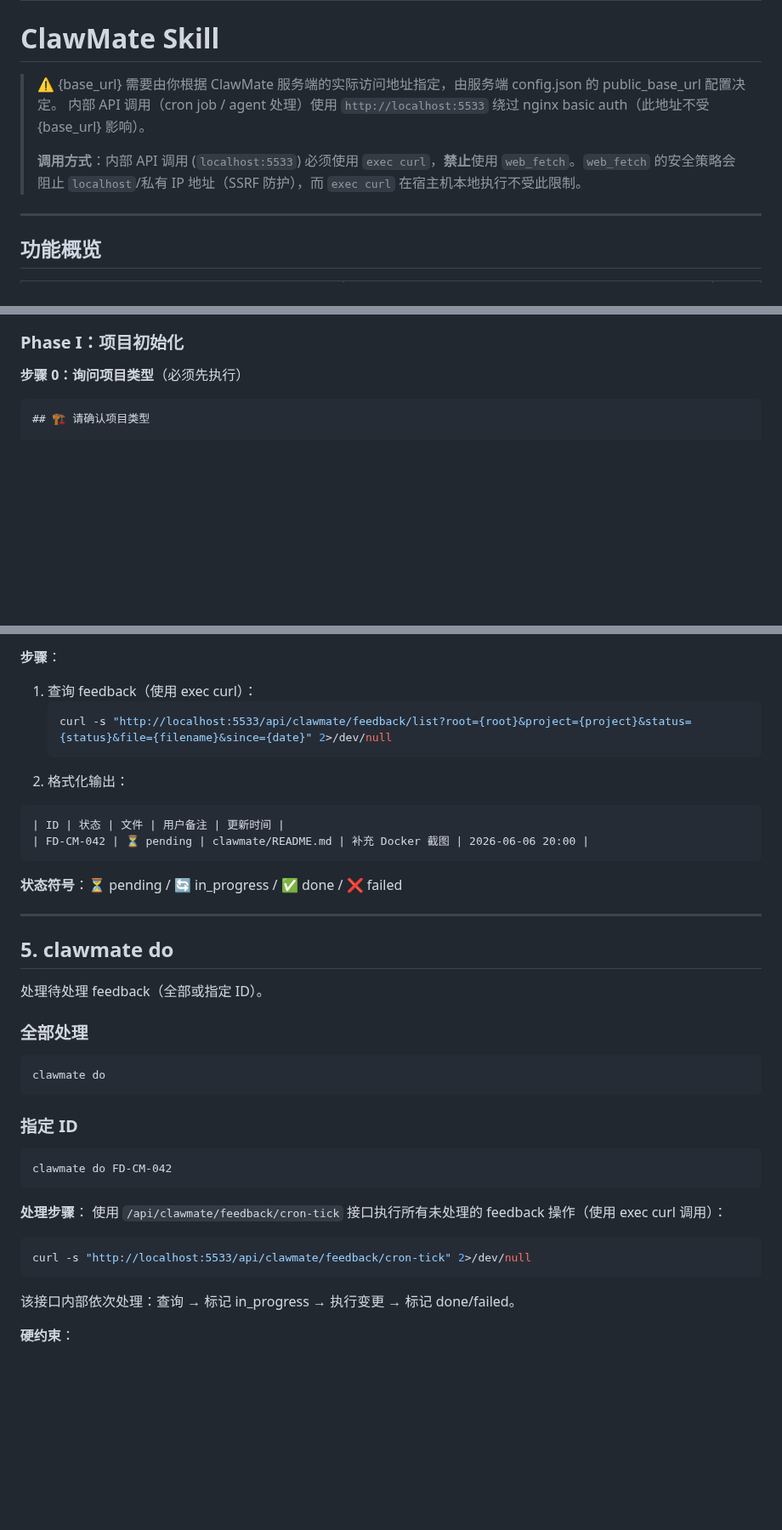
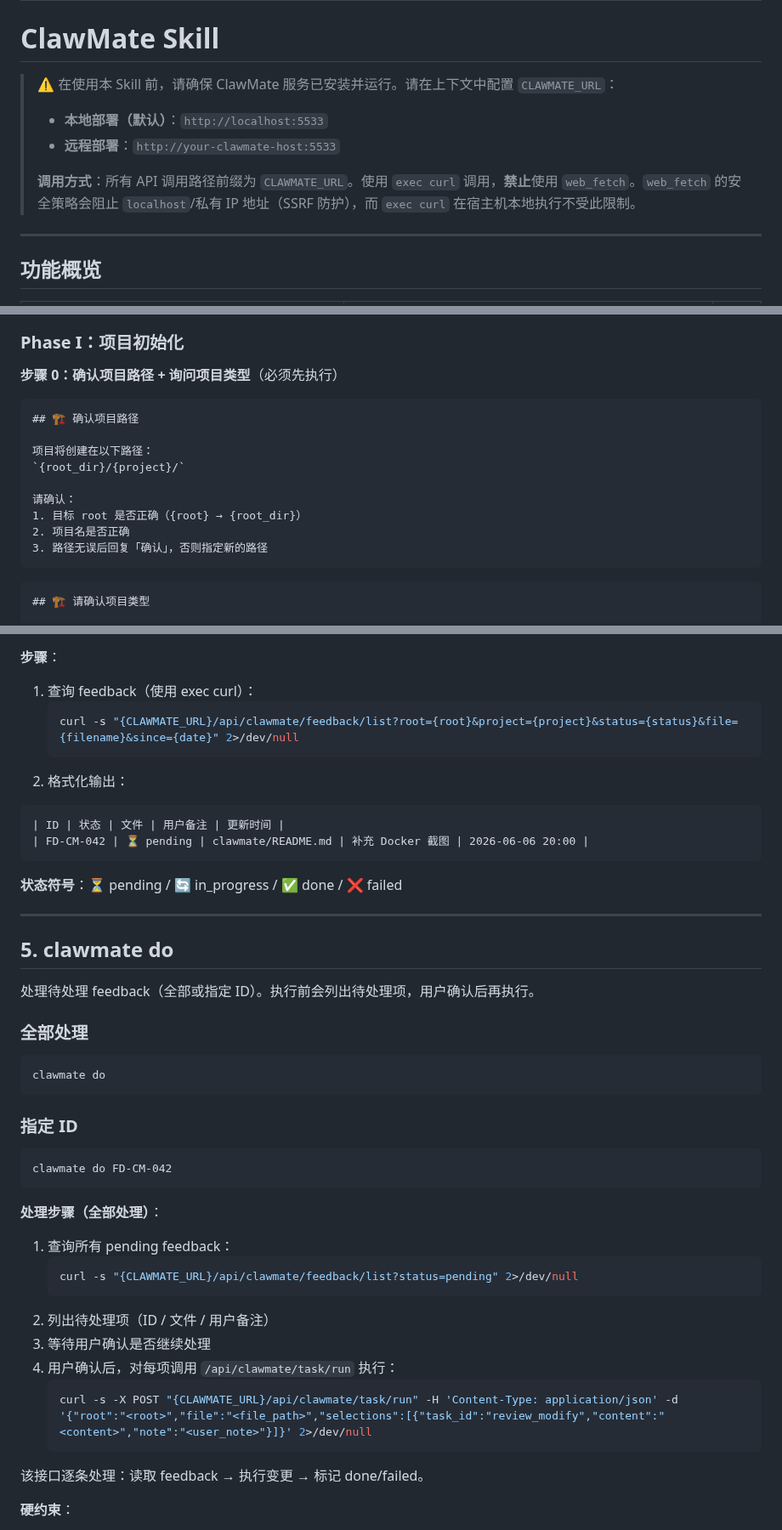
Before and after one commit to updatedb/clawmate, a Markdown page: skills/clawmate/SKILL.md, 3 parts joined by grey strips. Shown at 85% size. Rendered like a GitHub page; blank space fills up the shorter version.

Commit message:
docs(skill): 清理 cron 引用 + CLAWMATE_URL 配置化 + 用户确认步骤
- 移除 cron/cron-tick 相关说明（已废弃）
- 将硬编码 localhost:5533 替换为 {CLAWMATE_URL}，用户自行配置
- clawmate init：先显示项目根路径，用户确认后执行
- clawmate do：先列出待处理项，用户确认后逐条处理
- 移除归档章节的「每周五自动检查」cron 遗留项

````diff
--- a/skills/clawmate/SKILL.md
+++ b/skills/clawmate/SKILL.md
@@ -6,10 +6,11 @@ license: MIT
 
 # ClawMate Skill
 
-> ⚠️ {base_url} 需要由你根据 ClawMate 服务端的实际访问地址指定，由服务端 config.json 的 public_base_url 配置决定。
-> 内部 API 调用（cron job / agent 处理）使用 `http://localhost:5533` 绕过 nginx basic auth（此地址不受 {base_url} 影响）。
+> ⚠️ 在使用本 Skill 前，请确保 ClawMate 服务已安装并运行。请在上下文中配置 `CLAWMATE_URL`：
+> - **本地部署（默认）**：`http://localhost:5533`
+> - **远程部署**：`http://your-clawmate-host:5533`
 >
-> **调用方式**：内部 API 调用 (`localhost:5533`) 必须使用 `exec curl`，**禁止**使用 `web_fetch`。`web_fetch` 的安全策略会阻止 `localhost`/私有 IP 地址（SSRF 防护），而 `exec curl` 在宿主机本地执行不受此限制。
+> **调用方式**：所有 API 调用路径前缀为 `CLAWMATE_URL`。使用 `exec curl` 调用，**禁止**使用 `web_fetch`。`web_fetch` 的安全策略会阻止 `localhost`/私有 IP 地址（SSRF 防护），而 `exec curl` 在宿主机本地执行不受此限制。
 
 ---
 
@@ -149,7 +150,19 @@ flowchart LR
 
 ### Phase I：项目初始化
 
-**步骤 0：询问项目类型**（必须先执行）
+**步骤 0：确认项目路径 + 询问项目类型**（必须先执行）
+
+```markdown
+## 🏗️ 确认项目路径
+
+项目将创建在以下路径：
+`{root_dir}/{project}/`
+
+请确认：
+1. 目标 root 是否正确（{root} → {root_dir}）
+2. 项目名是否正确
+3. 路径无误后回复「确认」，否则指定新的路径
+```
 
 ```markdown
 ## 🏗️ 请确认项目类型
@@ -639,7 +652,7 @@ dist/ build/
 **步骤**：
 1. 查询 feedback（使用 exec curl）：
    ```bash
-   curl -s "http://localhost:5533/api/clawmate/feedback/list?root={root}&project={project}&status={status}&file={filename}&since={date}" 2>/dev/null
+   curl -s "{CLAWMATE_URL}/api/clawmate/feedback/list?root={root}&project={project}&status={status}&file={filename}&since={date}" 2>/dev/null
    ```
 2. 格式化输出：
 
@@ -654,7 +667,7 @@ dist/ build/
 
 ## 5. clawmate do
 
-处理待处理 feedback（全部或指定 ID）。
+处理待处理 feedback（全部或指定 ID）。执行前会列出待处理项，用户确认后再执行。
 
 ### 全部处理
 ```
@@ -666,12 +679,18 @@ clawmate do
 clawmate do FD-CM-042
 ```
 
-**处理步骤**：
-使用 `/api/clawmate/feedback/cron-tick` 接口执行所有未处理的 feedback 操作（使用 exec curl 调用）：
-```bash
-curl -s "http://localhost:5533/api/clawmate/feedback/cron-tick" 2>/dev/null
-```
-该接口内部依次处理：查询 → 标记 in_progress → 执行变更 → 标记 done/failed。
+**处理步骤（全部处理）**：
+1. 查询所有 pending feedback：
+   ```bash
+   curl -s "{CLAWMATE_URL}/api/clawmate/feedback/list?status=pending" 2>/dev/null
+   ```
+2. 列出待处理项（ID / 文件 / 用户备注）
+3. 等待用户确认是否继续处理
+4. 用户确认后，对每项调用 `/api/clawmate/task/run` 执行：
+   ```bash
+   curl -s -X POST "{CLAWMATE_URL}/api/clawmate/task/run" -H 'Content-Type: application/json' -d '{"root":"<root>","file":"<file_path>","selections":[{"task_id":"review_modify","content":"<content>","note":"<user_note>"}]}' 2>/dev/null
+   ```
+该接口逐条处理：读取 feedback → 执行变更 → 标记 done/failed。
 
 **硬约束**：
 - ⚠️ 禁止直接 read feedback.json，必须通过 API 获取结构化数据
````
Also changed, not shown: other parts of skills/clawmate/SKILL.md (+3 -4 lines).
